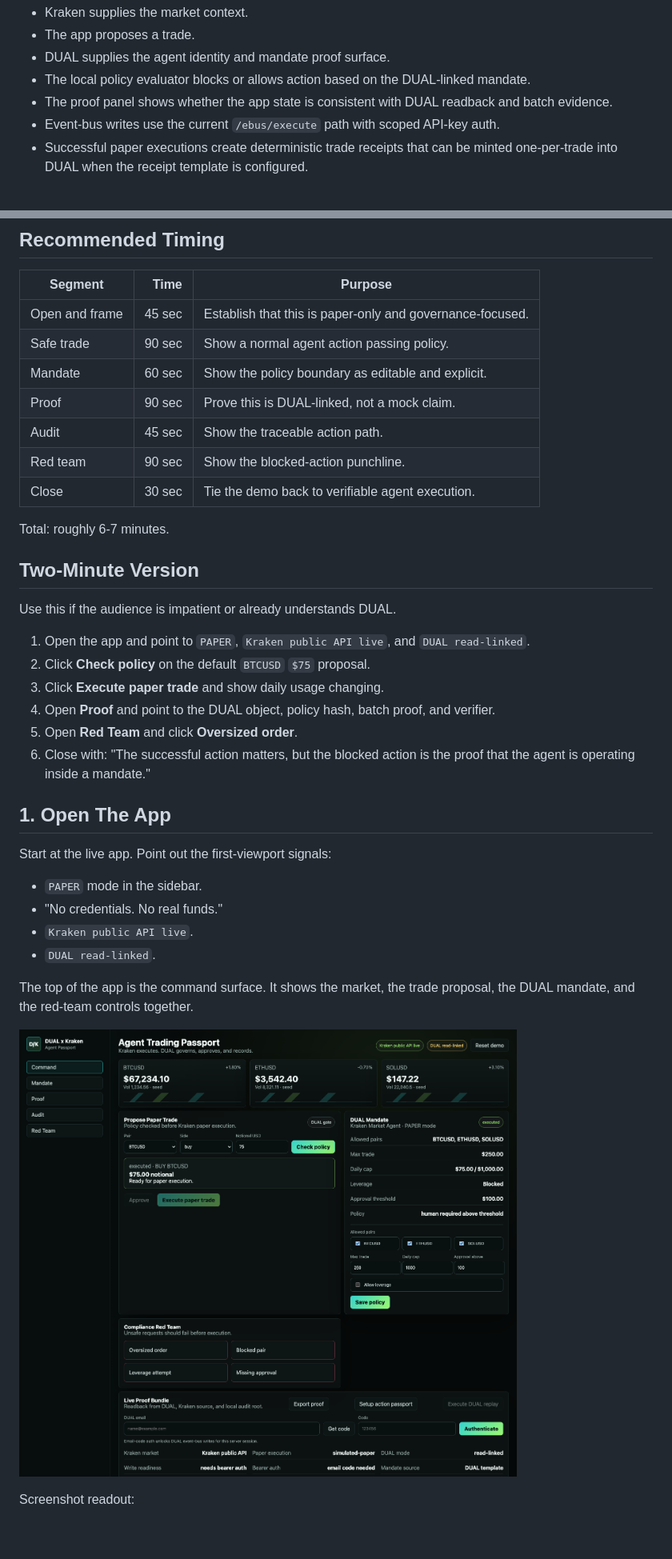
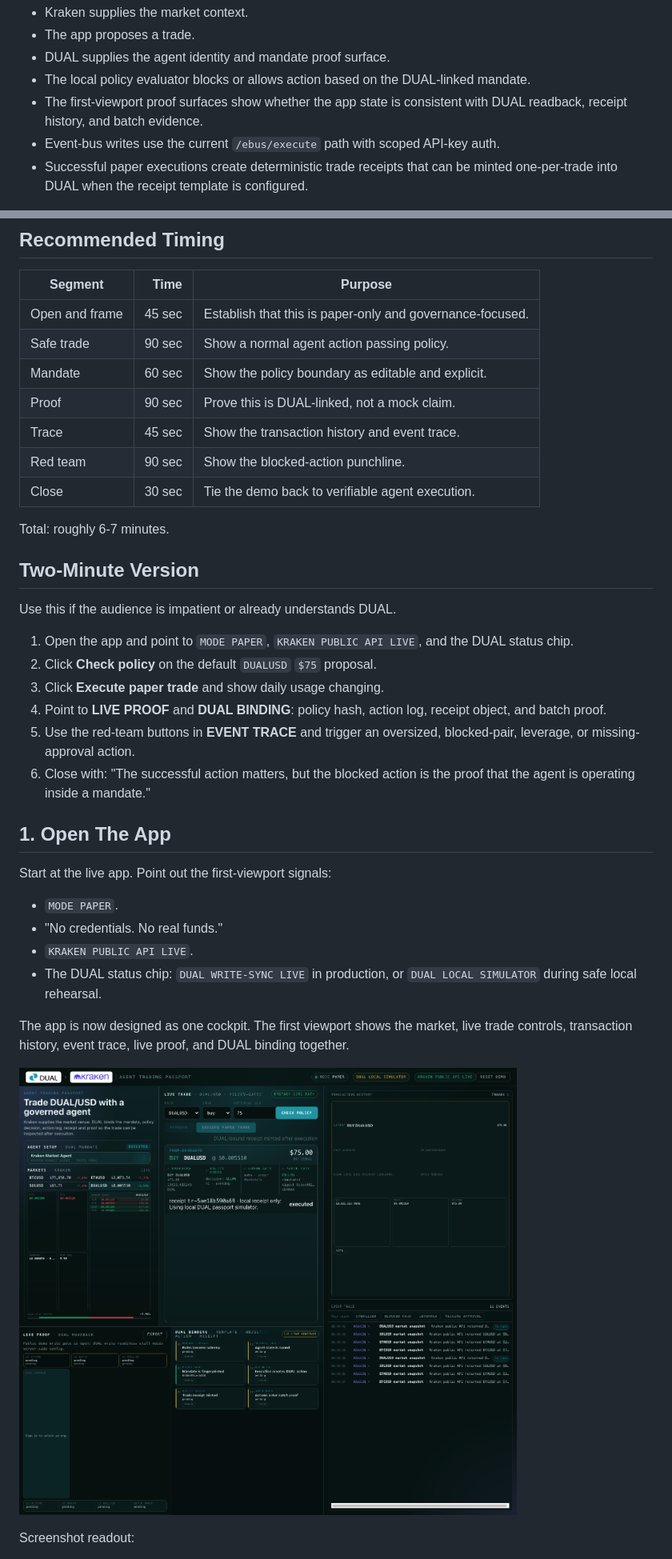
Before and after one commit to DualOrg/kraken-dual-agent-demo, a Markdown page: docs/kraken-dual-demo-playbook.md, 2 parts joined by grey strips. Shown at 80% size. Rendered like a GitHub page; pictures changed too: docs/assets/demo-playbook/01-command-trade-executed.png; blank space fills up the shorter version.

```diff
--- a/docs/kraken-dual-demo-playbook.md
+++ b/docs/kraken-dual-demo-playbook.md
@@ -77,7 +77,7 @@ What this means:
 - The app proposes a trade.
 - DUAL supplies the agent identity and mandate proof surface.
 - The local policy evaluator blocks or allows action based on the DUAL-linked mandate.
-- The proof panel shows whether the app state is consistent with DUAL readback and batch evidence.
+- The first-viewport proof surfaces show whether the app state is consistent with DUAL readback, receipt history, and batch evidence.
 - Event-bus writes use the current `/ebus/execute` path with scoped API-key auth.
 - Successful paper executions create deterministic trade receipts that can be minted one-per-trade into DUAL when the receipt template is configured.
 
@@ -89,7 +89,7 @@ What this means:
 | Safe trade | 90 sec | Show a normal agent action passing policy. |
 | Mandate | 60 sec | Show the policy boundary as editable and explicit. |
 | Proof | 90 sec | Prove this is DUAL-linked, not a mock claim. |
-| Audit | 45 sec | Show the traceable action path. |
+| Trace | 45 sec | Show the transaction history and event trace. |
 | Red team | 90 sec | Show the blocked-action punchline. |
 | Close | 30 sec | Tie the demo back to verifiable agent execution. |
 
@@ -99,23 +99,23 @@ Total: roughly 6-7 minutes.
 
 Use this if the audience is impatient or already understands DUAL.
 
-1. Open the app and point to `PAPER`, `Kraken public API live`, and `DUAL read-linked`.
-2. Click **Check policy** on the default `BTCUSD` `$75` proposal.
+1. Open the app and point to `MODE PAPER`, `KRAKEN PUBLIC API LIVE`, and the DUAL status chip.
+2. Click **Check policy** on the default `DUALUSD` `$75` proposal.
 3. Click **Execute paper trade** and show daily usage changing.
-4. Open **Proof** and point to the DUAL object, policy hash, batch proof, and verifier.
-5. Open **Red Team** and click **Oversized order**.
+4. Point to **LIVE PROOF** and **DUAL BINDING**: policy hash, action log, receipt object, and batch proof.
+5. Use the red-team buttons in **EVENT TRACE** and trigger an oversized, blocked-pair, leverage, or missing-approval action.
 6. Close with: "The successful action matters, but the blocked action is the proof that the agent is operating inside a mandate."
 
 ## 1. Open The App
 
 Start at the live app. Point out the first-viewport signals:
 
-- `PAPER` mode in the sidebar.
+- `MODE PAPER`.
 - "No credentials. No real funds."
-- `Kraken public API live`.
-- `DUAL read-linked`.
+- `KRAKEN PUBLIC API LIVE`.
+- The DUAL status chip: `DUAL WRITE-SYNC LIVE` in production, or `DUAL LOCAL SIMULATOR` during safe local rehearsal.
 
-The top of the app is the command surface. It shows the market, the trade proposal, the DUAL mandate, and the red-team controls together.
+The app is now designed as one cockpit. The first viewport shows the market, live trade controls, transaction history, event trace, live proof, and DUAL binding together.
 
 ![Command surface with executed paper trade](assets/demo-playbook/01-command-trade-executed.png)
 
```
Also changed, not shown: other parts of docs/kraken-dual-demo-playbook.md (+81 -83 lines), docs/assets/demo-playbook/02-proof-bundle.png, docs/assets/demo-playbook/03-provenance-timeline.png, docs/assets/demo-playbook/04-red-team-block.png.
